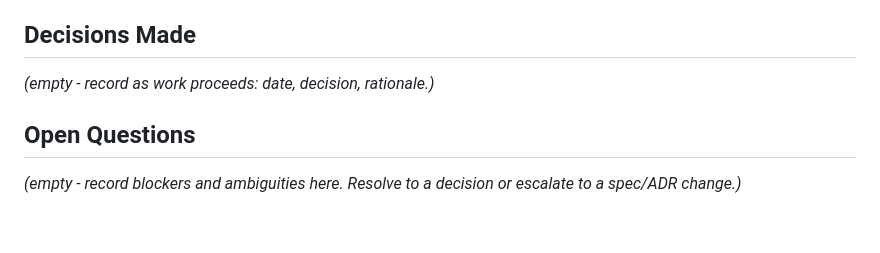
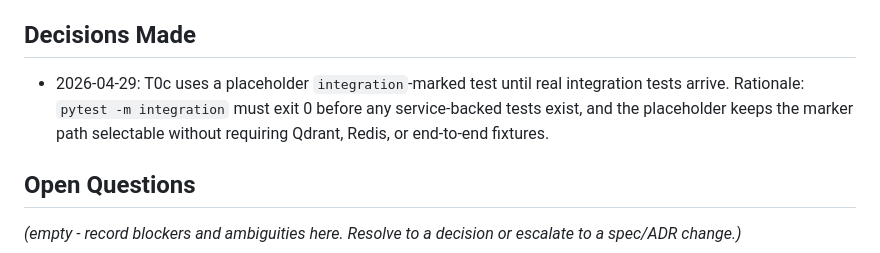
Before and after one commit to andromdaa/learn-your-way, a Markdown page: docs/plans/phase-1-tracker.md, the part around one of its changes. Rendered like a GitHub page; blank space fills up the shorter version.

Commit message:
docs: close out T0c tracker

```diff
--- a/docs/plans/phase-1-tracker.md
+++ b/docs/plans/phase-1-tracker.md
@@ -34,7 +34,10 @@ T-numbers as prerequisites.
 
 ## Decisions Made
 
-_(empty - record as work proceeds: date, decision, rationale.)_
+- 2026-04-29: T0c uses a placeholder `integration`-marked test until real
+  integration tests arrive. Rationale: `pytest -m integration` must exit 0
+  before any service-backed tests exist, and the placeholder keeps the marker
+  path selectable without requiring Qdrant, Redis, or end-to-end fixtures.
 
 ## Open Questions
 
```
Also changed, not shown: other parts of docs/plans/phase-1-tracker.md (+1 -1 lines).
